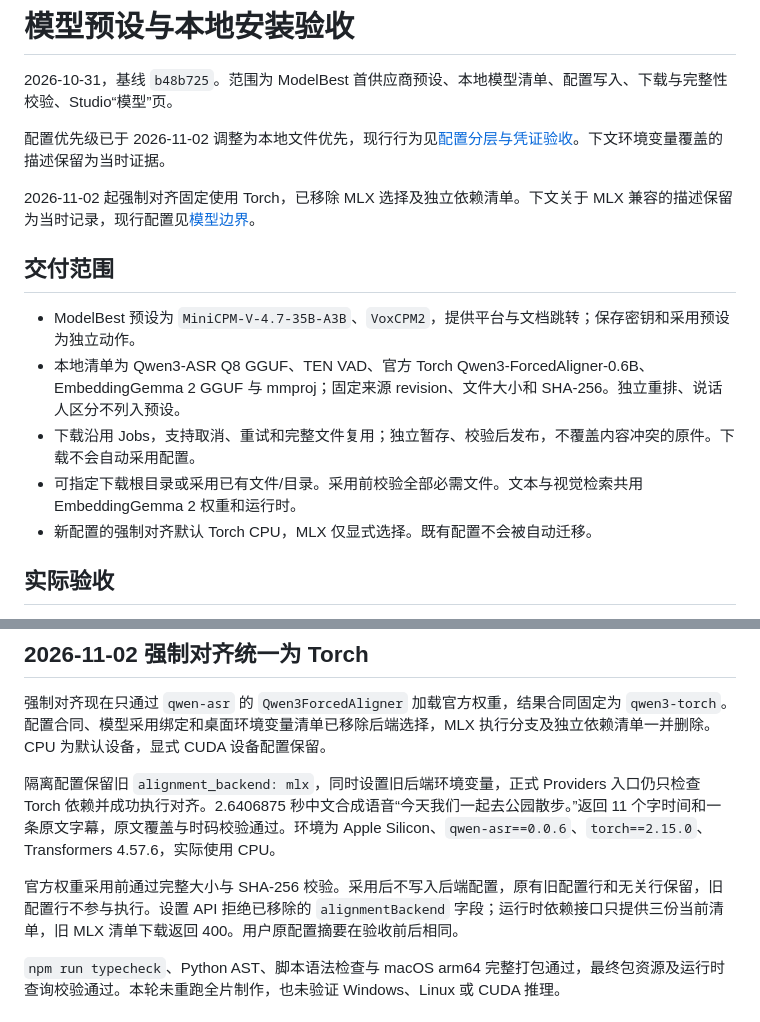
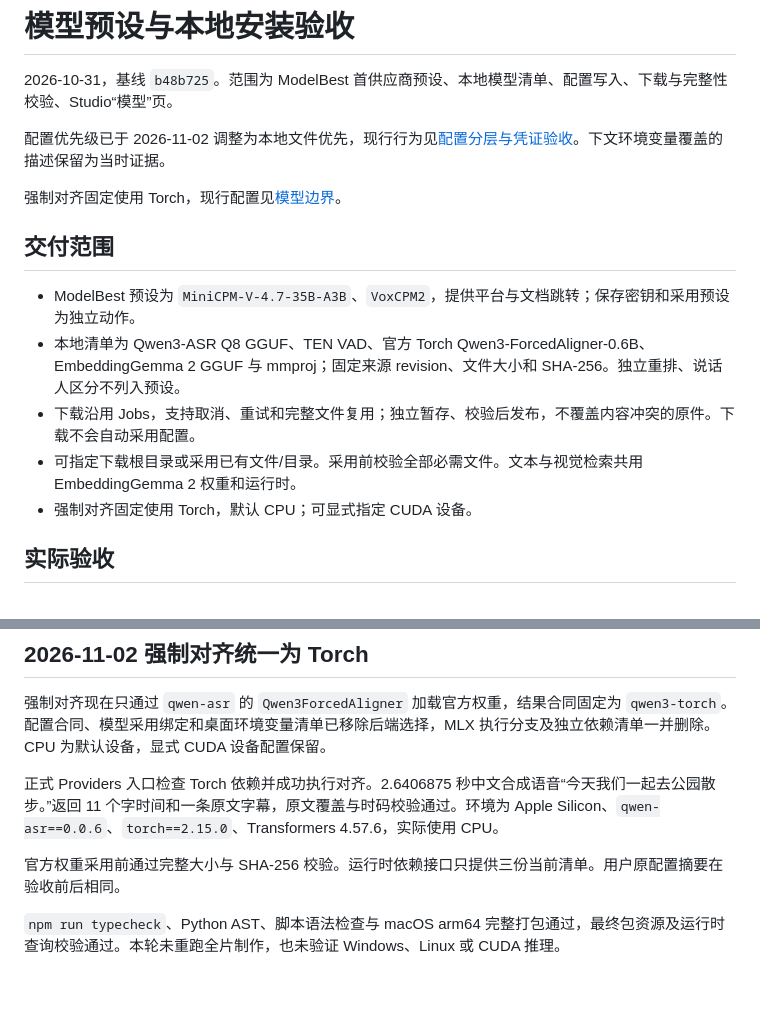
Before and after one commit to boomytc/LightWeaver, a Markdown page: docs/acceptance-model-setup.md, 2 parts joined by grey strips. Rendered like a GitHub page; blank space fills up the shorter version.

Commit message:
清理强制对齐后端选择的过时配置说明

```diff
--- a/docs/acceptance-model-setup.md
+++ b/docs/acceptance-model-setup.md
@@ -4,7 +4,7 @@
 
 配置优先级已于 2026-11-02 调整为本地文件优先，现行行为见[配置分层与凭证验收](acceptance-config.md)。下文环境变量覆盖的描述保留为当时证据。
 
-2026-11-02 起强制对齐固定使用 Torch，已移除 MLX 选择及独立依赖清单。下文关于 MLX 兼容的描述保留为当时记录，现行配置见[模型边界](conventions.md#模型边界)。
+强制对齐固定使用 Torch，现行配置见[模型边界](conventions.md#模型边界)。
 
 ## 交付范围
 
@@ -12,7 +12,7 @@
 - 本地清单为 Qwen3-ASR Q8 GGUF、TEN VAD、官方 Torch Qwen3-ForcedAligner-0.6B、EmbeddingGemma 2 GGUF 与 mmproj；固定来源 revision、文件大小和 SHA-256。独立重排、说话人区分不列入预设。
 - 下载沿用 Jobs，支持取消、重试和完整文件复用；独立暂存、校验后发布，不覆盖内容冲突的原件。下载不会自动采用配置。
 - 可指定下载根目录或采用已有文件/目录。采用前校验全部必需文件。文本与视觉检索共用 EmbeddingGemma 2 权重和运行时。
-- 新配置的强制对齐默认 Torch CPU，MLX 仅显式选择。既有配置不会被自动迁移。
+- 强制对齐固定使用 Torch，默认 CPU；可显式指定 CUDA 设备。
 
 ## 实际验收
 
@@ -38,9 +38,9 @@
 
 强制对齐现在只通过 `qwen-asr` 的 `Qwen3ForcedAligner` 加载官方权重，结果合同固定为 `qwen3-torch`。配置合同、模型采用绑定和桌面环境变量清单已移除后端选择，MLX 执行分支及独立依赖清单一并删除。CPU 为默认设备，显式 CUDA 设备配置保留。
 
-隔离配置保留旧 `alignment_backend: mlx`，同时设置旧后端环境变量，正式 Providers 入口仍只检查 Torch 依赖并成功执行对齐。2.6406875 秒中文合成语音“今天我们一起去公园散步。”返回 11 个字时间和一条原文字幕，原文覆盖与时码校验通过。环境为 Apple Silicon、`qwen-asr==0.0.6`、`torch==2.15.0`、Transformers 4.57.6，实际使用 CPU。
+正式 Providers 入口检查 Torch 依赖并成功执行对齐。2.6406875 秒中文合成语音“今天我们一起去公园散步。”返回 11 个字时间和一条原文字幕，原文覆盖与时码校验通过。环境为 Apple Silicon、`qwen-asr==0.0.6`、`torch==2.15.0`、Transformers 4.57.6，实际使用 CPU。
 
-官方权重采用前通过完整大小与 SHA-256 校验。采用后不写入后端配置，原有旧配置行和无关行保留，旧配置行不参与执行。设置 API 拒绝已移除的 `alignmentBackend` 字段；运行时依赖接口只提供三份当前清单，旧 MLX 清单下载返回 400。用户原配置摘要在验收前后相同。
+官方权重采用前通过完整大小与 SHA-256 校验。运行时依赖接口只提供三份当前清单。用户原配置摘要在验收前后相同。
 
 `npm run typecheck`、Python AST、脚本语法检查与 macOS arm64 完整打包通过，最终包资源及运行时查询校验通过。本轮未重跑全片制作，也未验证 Windows、Linux 或 CUDA 推理。
 
```
Also changed, not shown: docs/conventions.md (+1 -1 lines).
